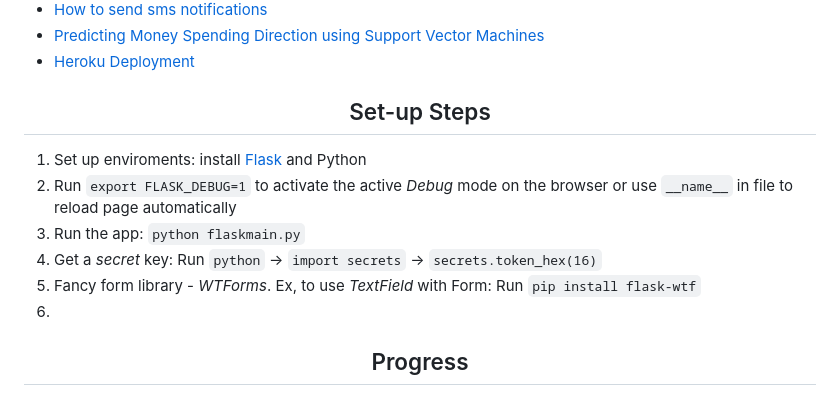
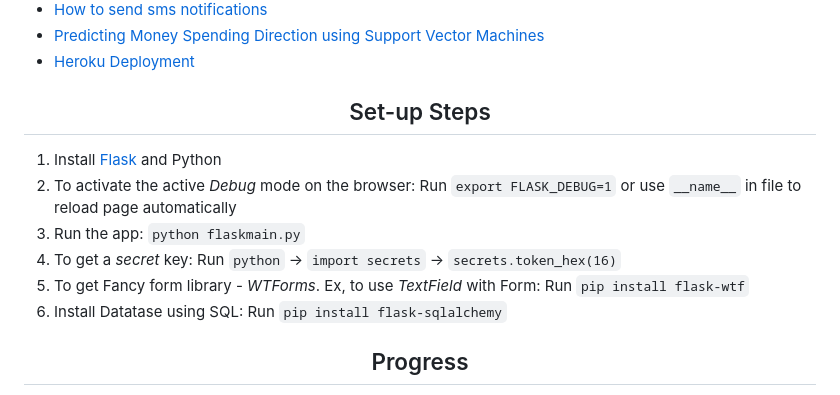
Before and after one commit to tnguyen606-cs/AI-ExpenseApp, a Markdown page: README.md, the part around the change. Drawn GitHub-style.

Commit message:
Updated database step

```diff
--- a/README.md
+++ b/README.md
@@ -48,12 +48,12 @@ This list includes:
 
 <h2 align="center">Set-up Steps</h2>
 
-1. Set up enviroments: install [Flask](https://flask.palletsprojects.com/en/2.2.x/quickstart/) and Python
-2. Run `export FLASK_DEBUG=1` to activate the active *Debug* mode on the browser or use `__name__` in file to reload page automatically
+1. Install [Flask](https://flask.palletsprojects.com/en/2.2.x/quickstart/) and Python
+2. To activate the active *Debug* mode on the browser: Run `export FLASK_DEBUG=1` or use `__name__` in file to reload page automatically
 3. Run the app: `python flaskmain.py`
-4. Get a *secret* key: Run `python` -> `import secrets` -> `secrets.token_hex(16)`
-5. Fancy form library - *WTForms*. Ex, to use *TextField* with Form: Run `pip install flask-wtf`
-6.
+4. To get a *secret* key: Run `python` -> `import secrets` -> `secrets.token_hex(16)`
+5. To get Fancy form library - *WTForms*. Ex, to use *TextField* with Form: Run `pip install flask-wtf`
+6. Install Datatase using SQL: Run `pip install flask-sqlalchemy`
 
 <h2 align="center">Progress</h2>
 
```
